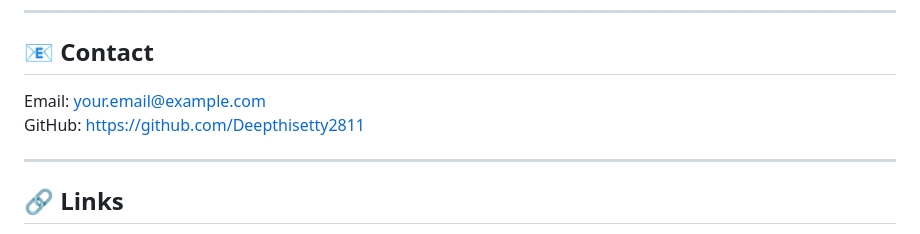
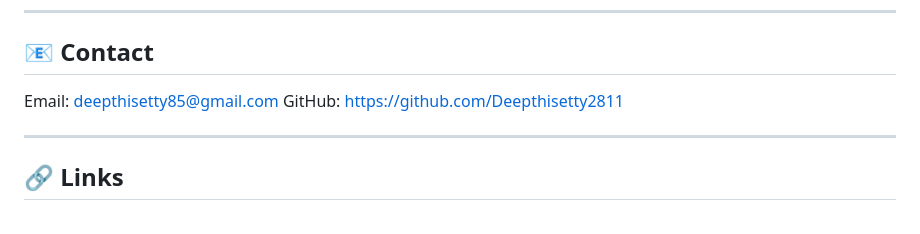
Before and after one commit to Deepthisetty2811/capstone-web-project, a Markdown page: README.md, the part around the change. Drawn GitHub-style.

```diff
--- a/README.md
+++ b/README.md
@@ -269,7 +269,7 @@ Course: Web Technologies (23CSE404)
 
 ## 📧 Contact
 
-Email: your.email@example.com
+Email: deepthisetty85@gmail.com
 GitHub: https://github.com/Deepthisetty2811
 
 ---
```
